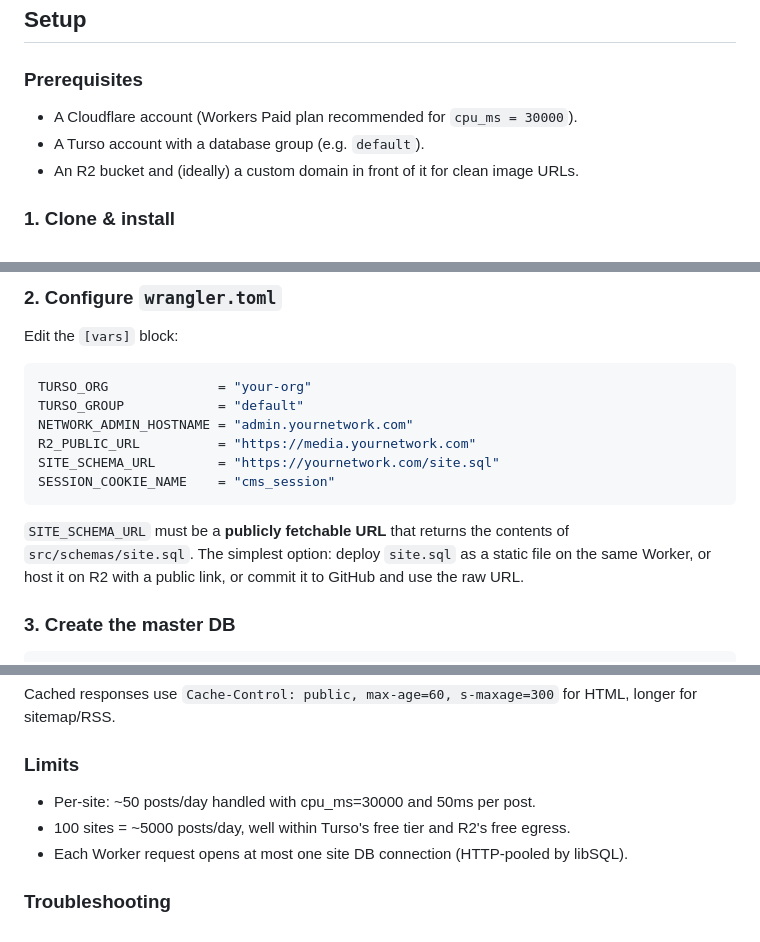
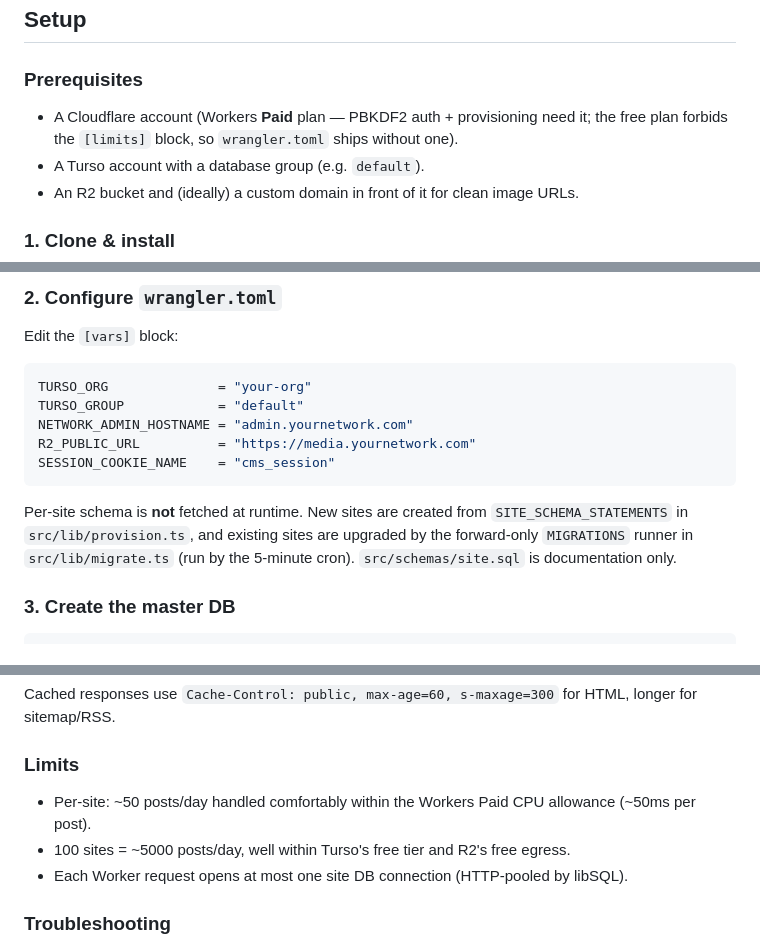
Before and after one commit to ArsalR/pinterest-cms, a Markdown page: README.md, 3 parts joined by grey strips. GitHub-like rendering.

````diff
--- a/README.md
+++ b/README.md
@@ -38,7 +38,7 @@ A multi-tenant, Pinterest-style CMS that runs **100 sites on a single Cloudflare
 
 ### Prerequisites
 
-* A Cloudflare account (Workers Paid plan recommended for `cpu_ms = 30000`).
+* A Cloudflare account (Workers **Paid** plan — PBKDF2 auth + provisioning need it; the free plan forbids the `[limits]` block, so `wrangler.toml` ships without one).
 * A Turso account with a database group (e.g. `default`).
 * An R2 bucket and (ideally) a custom domain in front of it for clean image URLs.
 
@@ -59,11 +59,13 @@ TURSO_ORG              = "your-org"
 TURSO_GROUP            = "default"
 NETWORK_ADMIN_HOSTNAME = "admin.yournetwork.com"
 R2_PUBLIC_URL          = "https://media.yournetwork.com"
-SITE_SCHEMA_URL        = "https://yournetwork.com/site.sql"
 SESSION_COOKIE_NAME    = "cms_session"
 ```
 
-`SITE_SCHEMA_URL` must be a **publicly fetchable URL** that returns the contents of `src/schemas/site.sql`. The simplest option: deploy `site.sql` as a static file on the same Worker, or host it on R2 with a public link, or commit it to GitHub and use the raw URL.
+Per-site schema is **not** fetched at runtime. New sites are created from
+`SITE_SCHEMA_STATEMENTS` in `src/lib/provision.ts`, and existing sites are
+upgraded by the forward-only `MIGRATIONS` runner in `src/lib/migrate.ts` (run
+by the 5-minute cron). `src/schemas/site.sql` is documentation only.
 
 ### 3. Create the master DB
 
@@ -271,7 +273,7 @@ Cached responses use `Cache-Control: public, max-age=60, s-maxage=300` for HTML,
 
 ### Limits
 
-* Per-site: ~50 posts/day handled with cpu_ms=30000 and 50ms per post.
+* Per-site: ~50 posts/day handled comfortably within the Workers Paid CPU allowance (~50ms per post).
 * 100 sites = ~5000 posts/day, well within Turso's free tier and R2's free egress.
 * Each Worker request opens at most one site DB connection (HTTP-pooled by libSQL).
 
````
Also changed, not shown: CLAUDE.md (+5 -5 lines), STRUCTURE.md (+30 -6 lines).
